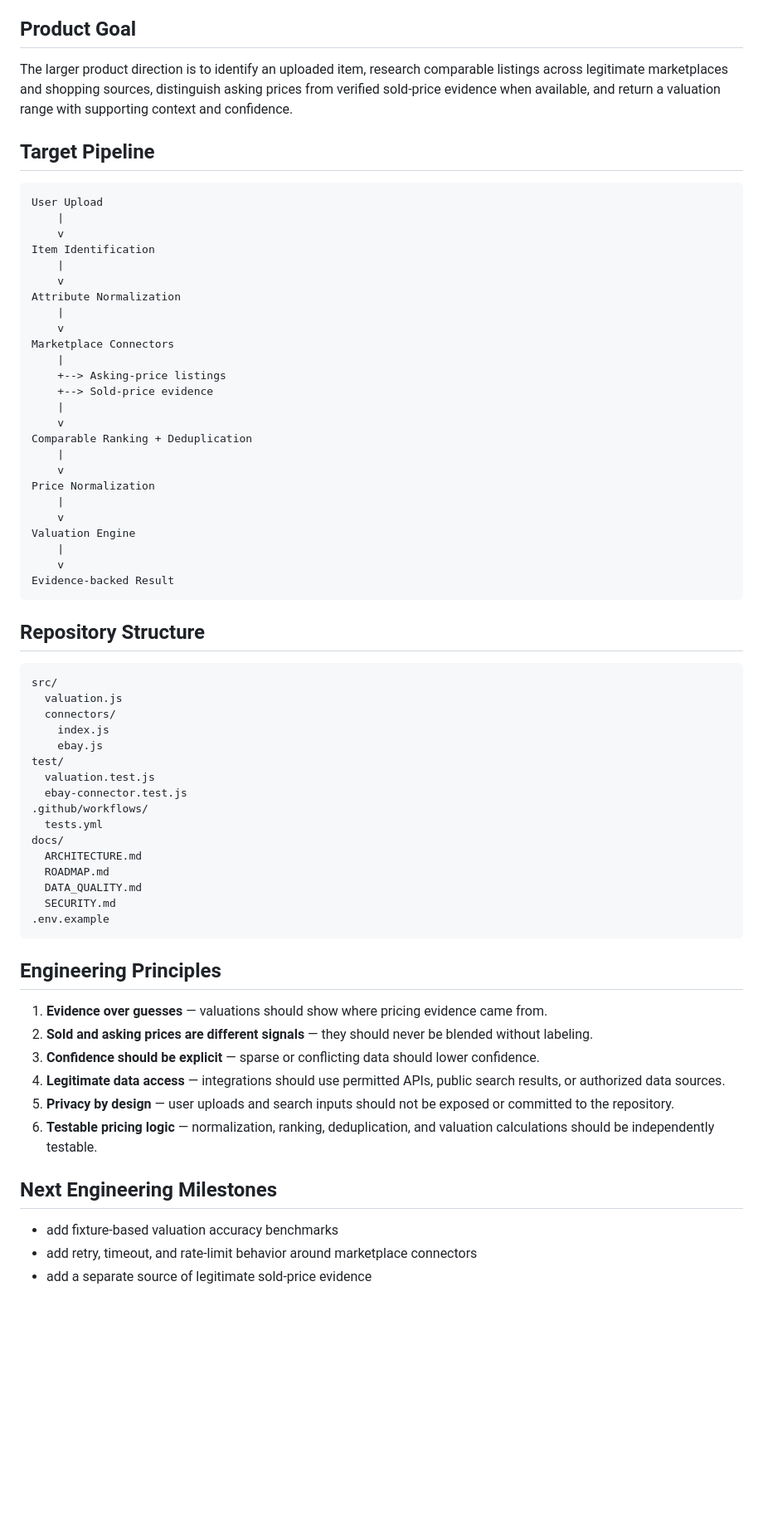
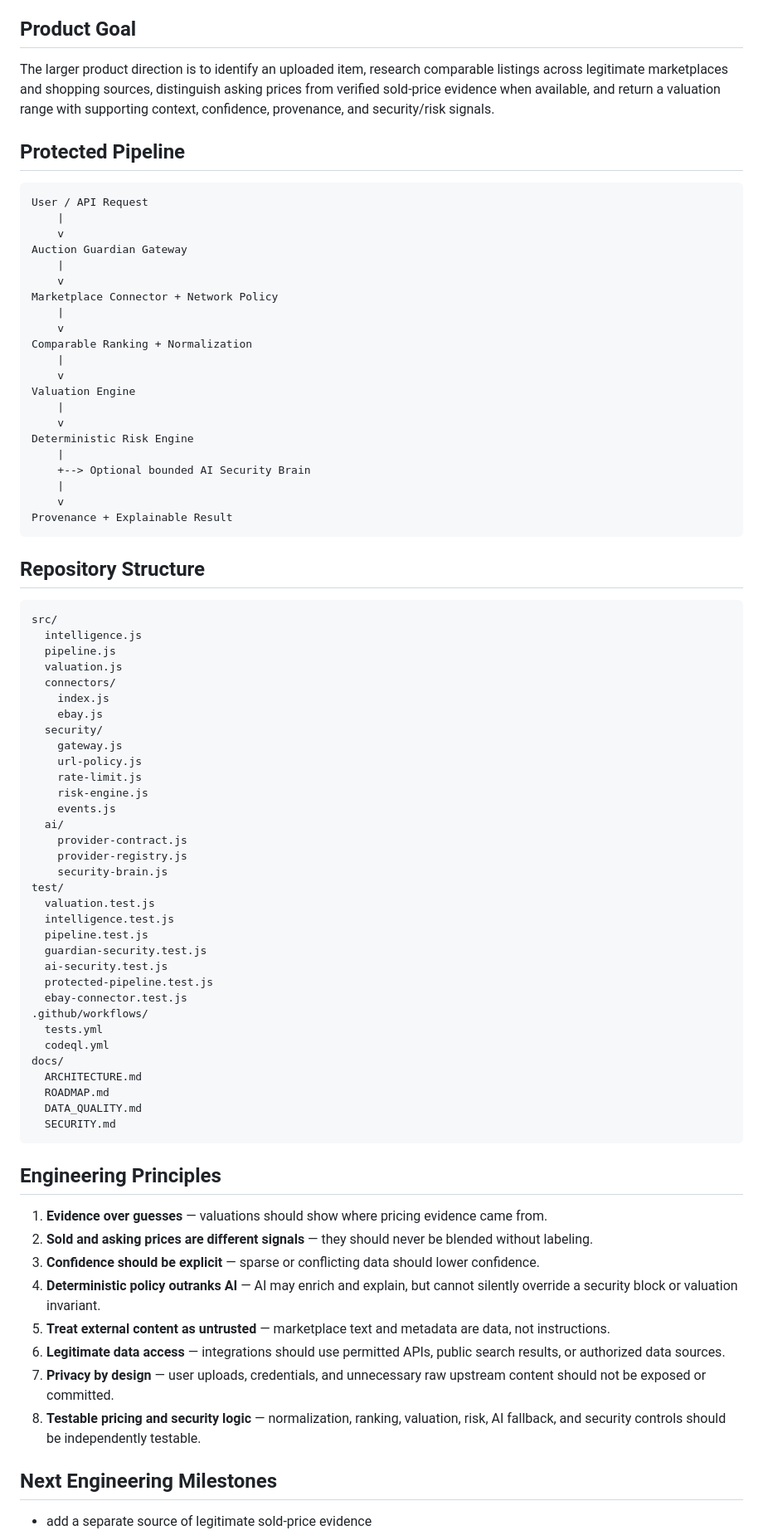
Before and after one commit to Justintech80s/Auction-, a Markdown page: README.md, the part around one of its changes. Shown at 83% size. Drawn GitHub-style; blank space fills up the shorter version.

Commit message:
docs: document Auction Guardian and AI security backend

````diff
--- a/README.md
+++ b/README.md
@@ -52,57 +82,70 @@ No real credentials belong in GitHub.
 
 ## Product Goal
 
-The larger product direction is to identify an uploaded item, research comparable listings across legitimate marketplaces and shopping sources, distinguish asking prices from verified sold-price evidence when available, and return a valuation range with supporting context and confidence.
+The larger product direction is to identify an uploaded item, research comparable listings across legitimate marketplaces and shopping sources, distinguish asking prices from verified sold-price evidence when available, and return a valuation range with supporting context, confidence, provenance, and security/risk signals.
 
-## Target Pipeline
+## Protected Pipeline
 
 ```text
-User Upload
+User / API Request
     |
     v
-Item Identification
+Auction Guardian Gateway
     |
     v
-Attribute Normalization
+Marketplace Connector + Network Policy
     |
     v
-Marketplace Connectors
-    |
-    +--> Asking-price listings
-    +--> Sold-price evidence
-    |
-    v
-Comparable Ranking + Deduplication
-    |
-    v
-Price Normalization
+Comparable Ranking + Normalization
     |
     v
 Valuation Engine
     |
     v
-Evidence-backed Result
+Deterministic Risk Engine
+    |
+    +--> Optional bounded AI Security Brain
+    |
+    v
+Provenance + Explainable Result
 ```
 
 ## Repository Structure
 
 ```text
 src/
+  intelligence.js
+  pipeline.js
   valuation.js
   connectors/
     index.js
     ebay.js
+  security/
+    gateway.js
+    url-policy.js
+    rate-limit.js
+    risk-engine.js
+    events.js
+  ai/
+    provider-contract.js
+    provider-registry.js
+    security-brain.js
 test/
   valuation.test.js
+  intelligence.test.js
+  pipeline.test.js
+  guardian-security.test.js
+  ai-security.test.js
+  protected-pipeline.test.js
   ebay-connector.test.js
 .github/workflows/
   tests.yml
+  codeql.yml
 docs/
   ARCHITECTURE.md
   ROADMAP.md
   DATA_QUALITY.md
   SECURITY.md
-.env.example
 ```
 
 ## Engineering Principles
@@ -110,12 +153,12 @@ docs/
 1. **Evidence over guesses** — valuations should show where pricing evidence came from.
 2. **Sold and asking prices are different signals** — they should never be blended without labeling.
 3. **Confidence should be explicit** — sparse or conflicting data should lower confidence.
-4. **Legitimate data access** — integrations should use permitted APIs, public search results, or authorized data sources.
-5. **Privacy by design** — user uploads and search inputs should not be exposed or committed to the repository.
-6. **Testable pricing logic** — normalization, ranking, deduplication, and valuation calculations should be independently testable.
+4. **Deterministic policy outranks AI** — AI may enrich and explain, but cannot silently override a security block or valuation invariant.
+5. **Treat external content as untrusted** — marketplace text and metadata are data, not instructions.
+6. **Legitimate data access** — integrations should use permitted APIs, public search results, or authorized data sources.
+7. **Privacy by design** — user uploads, credentials, and unnecessary raw upstream content should not be exposed or committed.
+8. **Testable pricing and security logic** — normalization, ranking, valuation, risk, AI fallback, and security controls should be independently testable.
 
 ## Next Engineering Milestones
 
-- add fixture-based valuation accuracy benchmarks
-- add retry, timeout, and rate-limit behavior around marketplace connectors
 - add a separate source of legitimate sold-price evidence
````
Also changed, not shown: other parts of README.md (+39 -6 lines).
